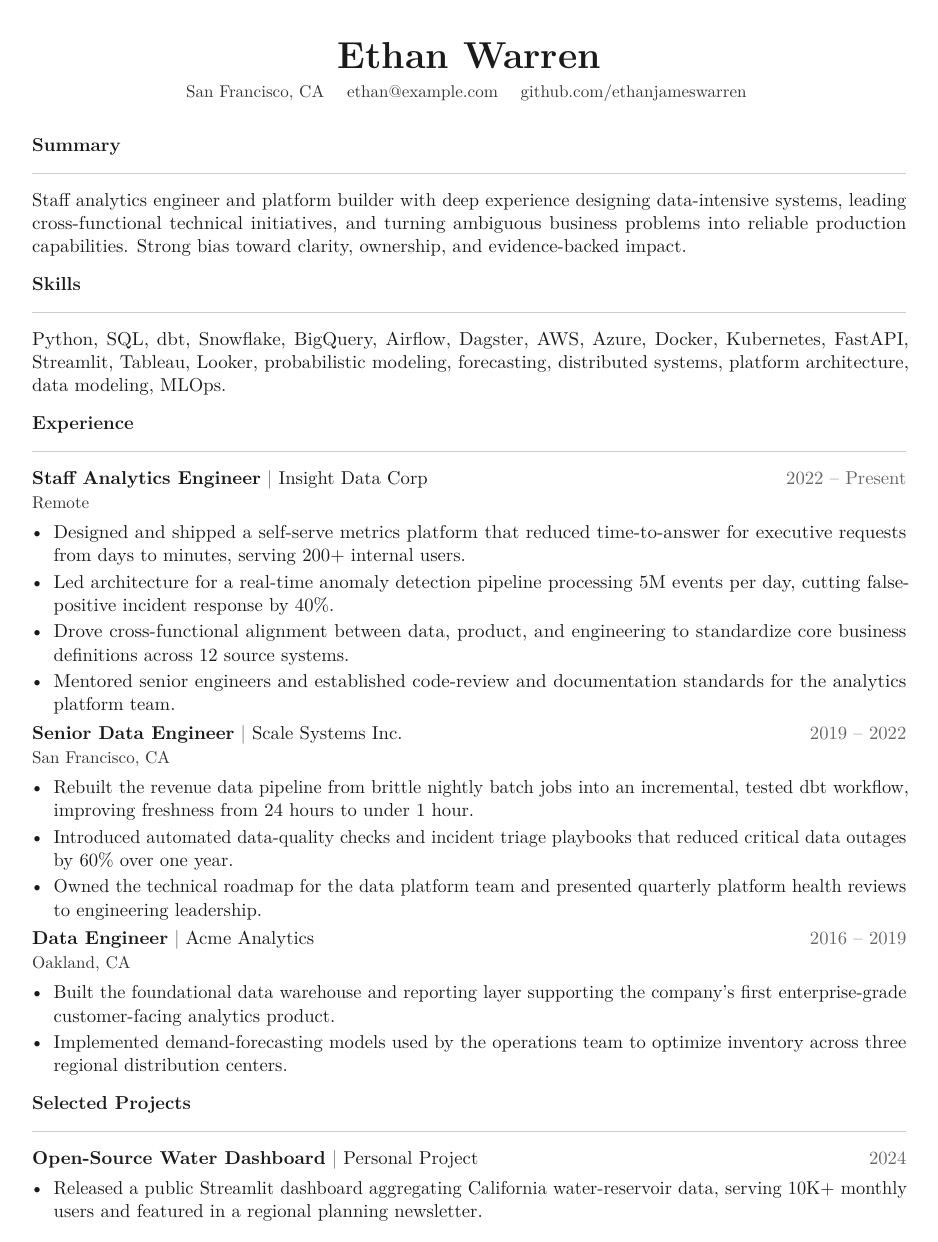
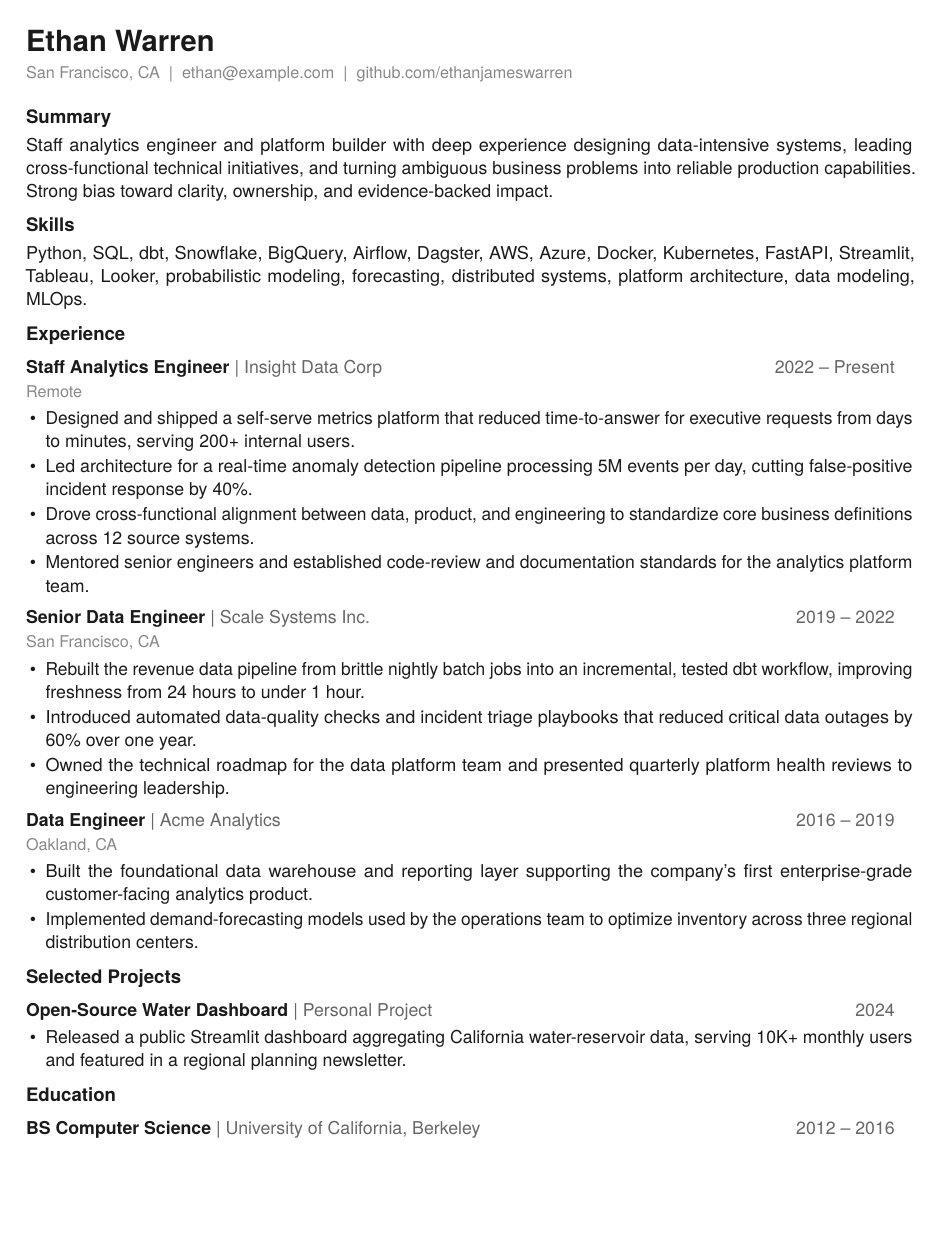
Before and after one commit to ethanjameswarren/ethan-os, a LaTeX CV (templates/resume.tex, which reads templates/ethan-resume.sty): page 1 of 2 before the commit and the whole page after it. Compiled offline with pdfLaTeX.

Commit message:
Redesign resume template: modern sans-serif, left-aligned header, no rules, one-page sample, compiled PDF

```diff
--- a/templates/ethan-resume.sty
+++ b/templates/ethan-resume.sty
@@ -5,12 +5,12 @@
 % Presentation must never override content accuracy, ATS parsing, or readability.
 
 \NeedsTeXFormat{LaTeX2e}
-\ProvidesPackage{ethan-resume}[2026/08/13 v1.0 Ethan OS resume style]
+\ProvidesPackage{ethan-resume}[2026/08/13 v2.0 Ethan OS resume style]
 
 % ------------------------------------------------------------------
 % PAGE
 % ------------------------------------------------------------------
-\RequirePackage[letterpaper, margin=0.70in, top=0.65in, bottom=0.65in]{geometry}
+\RequirePackage[letterpaper, margin=0.65in, top=0.55in, bottom=0.55in]{geometry}
 \pagestyle{empty}
 \setlength{\parindent}{0pt}
 \setlength{\parskip}{0pt}
@@ -19,11 +19,10 @@
 % TYPOGRAPHY
 % ------------------------------------------------------------------
 \RequirePackage[T1]{fontenc}
-\RequirePackage{lmodern}           % clean, readable, ATS-safe
-\RequirePackage{microtype}          % refined letter spacing and justification
+\RequirePackage[scale=0.95]{tgheros} % clean, modern sans-serif, ATS-safe
+\RequirePackage{microtype}          % refined letter spacing
 
-% Body text
-\renewcommand{\familydefault}{\rmdefault}
+\renewcommand{\familydefault}{\sfdefault}
 
 % ------------------------------------------------------------------
 % COLORS
@@ -33,7 +32,7 @@
 \definecolor{ethanblack}{HTML}{1A1A1A}
 \definecolor{ethandarkgray}{HTML}{333333}
 \definecolor{ethanmidgray}{HTML}{666666}
-\definecolor{ethanlightgray}{HTML}{AAAAAA}
+\definecolor{ethanlightgray}{HTML}{888888}
 \definecolor{ethanrulegray}{HTML}{CCCCCC}
 \definecolor{ethanaccent}{HTML}{2A3F54} % deep steel blue, used sparingly
 
@@ -51,11 +50,11 @@
 \RequirePackage{etoolbox}
 \RequirePackage{enumitem}
 \setlist[itemize]{
-  leftmargin=1.15em,
+  leftmargin=1.1em,
   label=\textbullet,
-  itemsep=0.18em,
+  itemsep=0.10em,
   parsep=0pt,
-  topsep=0.28em,
+  topsep=0.18em,
   partopsep=0pt
 }
 
@@ -63,23 +62,21 @@
 % SECTION HEADERS
 % ------------------------------------------------------------------
 \RequirePackage{titlesec}
+\RequirePackage{array}
 
-\newcommand{\ethansectionrule}{%
-  \textcolor{ethanrulegray}{\rule{\linewidth}{0.4pt}}%
-}
 \titleformat{\section}
-  {\normalfont\fontsize{11}{13}\selectfont\bfseries\scshape\color{ethanblack}}
+  {\normalfont\fontsize{11.5}{13}\selectfont\bfseries\color{ethanblack}}
   {}
   {0em}
   {}
-  [\ethansectionrule]
-\titlespacing*{\section}{0pt}{0.85em}{0.5em}
+  []
+\titlespacing*{\section}{0pt}{0.70em}{0.25em}
 
 % ------------------------------------------------------------------
 % SPACING SCALE
 % ------------------------------------------------------------------
-\newcommand{\ethansmallskip}{\vspace{0.35em}}
-\newcommand{\ethanmedskip}{\vspace{0.55em}}
+\newcommand{\ethansmallskip}{\vspace{0.25em}}
+\newcommand{\ethanmedskip}{\vspace{0.45em}}
 
 % ------------------------------------------------------------------
 % HEADER
@@ -91,11 +88,10 @@
 \newcommand{\contacts}[1]{\renewcommand{\@contacts}{#1}}
 
 \newcommand{\makeheader}{%
-  \begin{center}
-    {\fontsize{22}{26}\selectfont\bfseries\color{ethanblack}\@name}\\[0.32em]
-    {\small\color{ethandarkgray}\@contacts}
-  \end{center}
-  \vspace{0.15em}
+  \noindent
+  {\fontsize{18}{22}\selectfont\bfseries\color{ethanblack}\@name}\\[0.18em]
+  {\small\color{ethanlightgray}\@contacts}
+  \vspace{0.60em}
 }
 
 % ------------------------------------------------------------------
@@ -146,16 +142,17 @@
 %   #3 = date range
 %   #4 = location (optional, pass empty for none)
 \newcommand{\resumeentry}[4]{%
+  \vspace{0.30em}
   \noindent
-  \begin{tabular}[t]{@{}p{0.72\linewidth}@{\hspace{0.03\linewidth}}p{0.25\linewidth}@{}}
-    \textbf{#1} \textcolor{ethanmidgray}{|} #2 & \hfill\textcolor{ethanmidgray}{#3} \\[0.05em]
+  \begin{tabular}[t]{@{}p{0.67\linewidth}@{\hspace{0.02\linewidth}}>{\raggedleft\arraybackslash}p{0.29\linewidth}@{}}%
+    \textbf{#1} \textcolor{ethanmidgray}{| #2} & \textcolor{ethanmidgray}{#3} \\
   \end{tabular}%
-  \ifstrempty{#4}{}{\par\vspace{0.05em}{\small\color{ethandarkgray} #4}}
-  \vspace{0.1em}
+  \ifstrempty{#4}{}{\par\nobreak\vspace{0.05em}{\small\color{ethanlightgray} #4}}%
+  \vspace{0.05em}
 }
 
 % ------------------------------------------------------------------
 % SELECTED ACCENT
 % ------------------------------------------------------------------
 % Use the accent color only where it genuinely clarifies structure.
-\newcommand{\accent}[1]{\textcolor{ethanaccent}{#1}}
+\newcommand{\ethanaccenttext}[1]{\textcolor{ethanaccent}{#1}}
--- a/templates/resume.tex
+++ b/templates/resume.tex
@@ -11,9 +11,7 @@
 % ------------------------------------------------------------------
 \name{Ethan Warren}
 \contacts{
-  San Francisco, CA \quad
-  \href{mailto:ethan@example.com}{ethan@example.com} \quad
-  \href{https://github.com/ethanjameswarren}{github.com/ethanjameswarren}
+  San Francisco, CA ~|~ \href{mailto:ethan@example.com}{ethan@example.com} ~|~ \href{https://github.com/ethanjameswarren}{github.com/ethanjameswarren}
 }
 
 \summary{
```
Also changed, not shown: templates/README.md, templates/resume.pdf (added).
